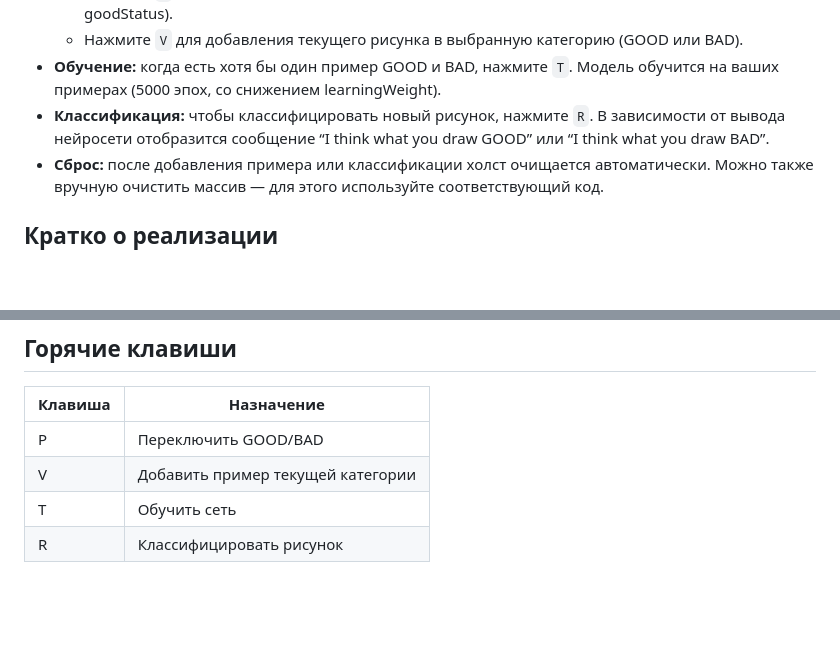
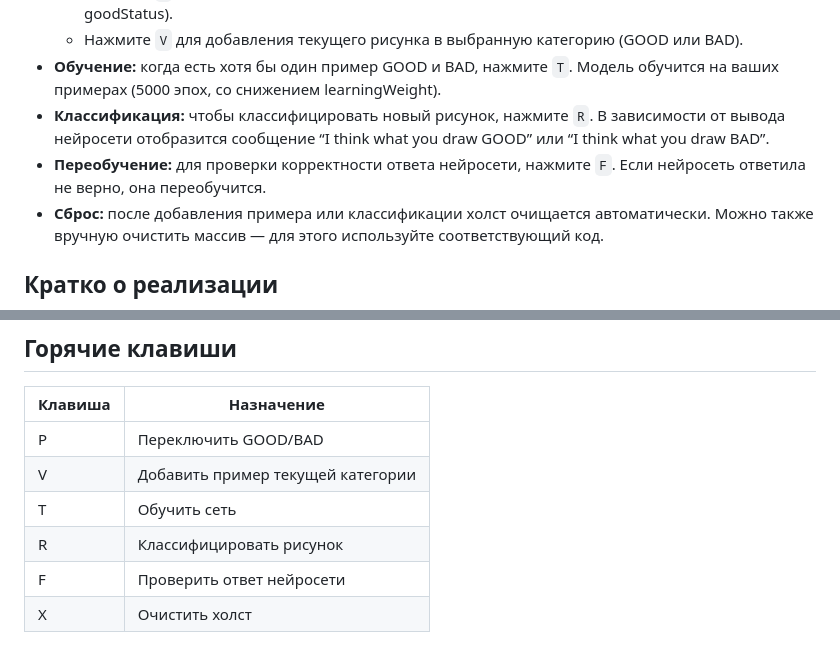
Before and after one commit to angryduck1/JSNeuralNetwork, a Markdown page: README.md, 2 parts joined by grey strips. Drawn GitHub-style; blank space fills up the shorter version.

```diff
--- a/README.md
+++ b/README.md
@@ -13,6 +13,7 @@
   - Нажмите `V` для добавления текущего рисунка в выбранную категорию (GOOD или BAD).
 - **Обучение:** когда есть хотя бы один пример GOOD и BAD, нажмите `T`. Модель обучится на ваших примерах (5000 эпох, со снижением learningWeight).
 - **Классификация:** чтобы классифицировать новый рисунок, нажмите `R`. В зависимости от вывода нейросети отобразится сообщение “I think what you draw GOOD” или “I think what you draw BAD”.
+- **Переобучение:** для проверки корректности ответа нейросети, нажмите `F`. Если нейросеть ответила не верно, она переобучится.
 - **Сброс:** после добавления примера или классификации холст очищается автоматически. Можно также вручную очистить массив — для этого используйте соответствующий код.
 
 ## Кратко о реализации
@@ -35,3 +36,5 @@
 | V       | Добавить пример текущей категории |
 | T       | Обучить сеть                   |
 | R       | Классифицировать рисунок       |
+| F       | Проверить ответ нейросети      |
+| X       | Очистить холст                 |
```
